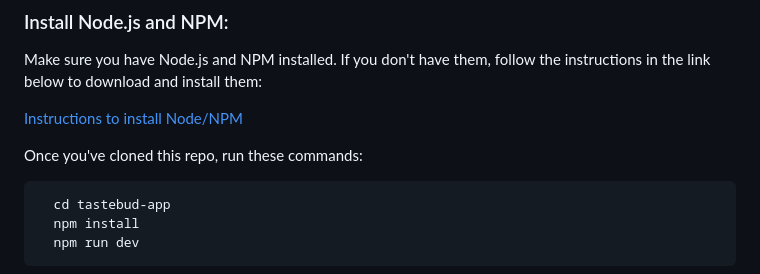
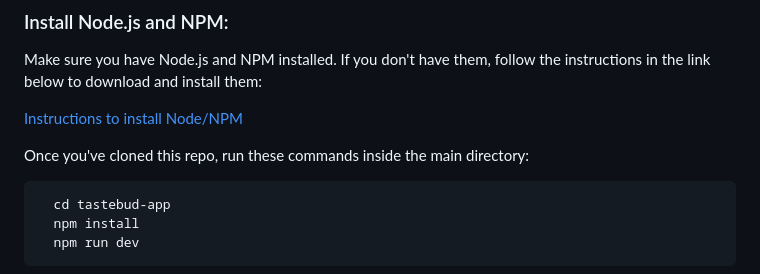
Before and after one commit to kxllytrxn/tastebud, a Markdown page: README.md, the part around the change. Rendered like a GitHub page.

Commit message:
Update README.md again

````diff
--- a/README.md
+++ b/README.md
@@ -10,7 +10,7 @@ Make sure you have Node.js and NPM installed. If you don't have them, follow the
 
 [Instructions to install Node/NPM](https://docs.npmjs.com/downloading-and-installing-node-js-and-npm)
 
-Once you've cloned this repo, run these commands:
+Once you've cloned this repo, run these commands inside the main directory:
 ```bash
   cd tastebud-app
   npm install
````
